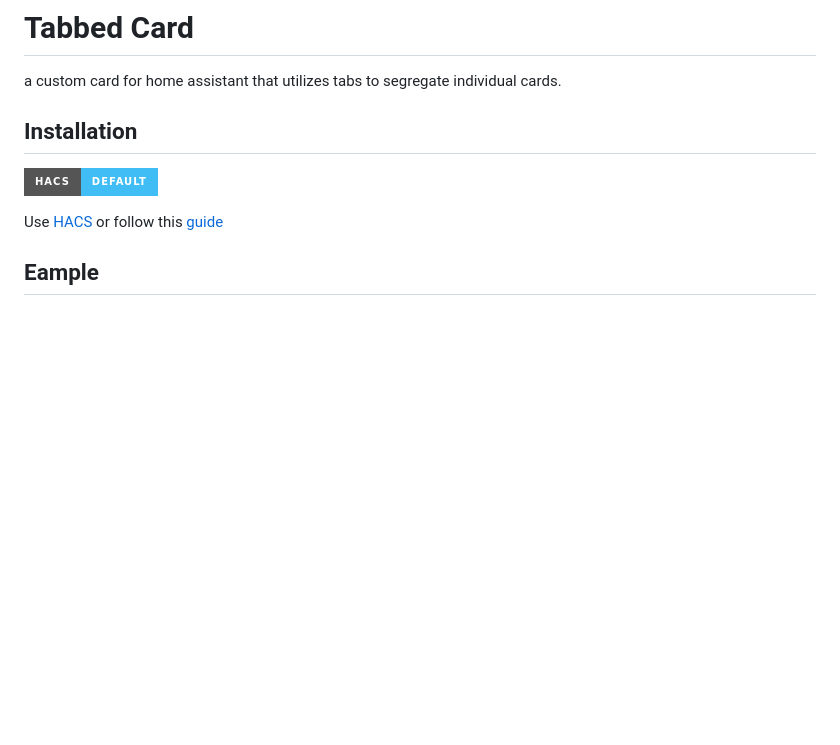
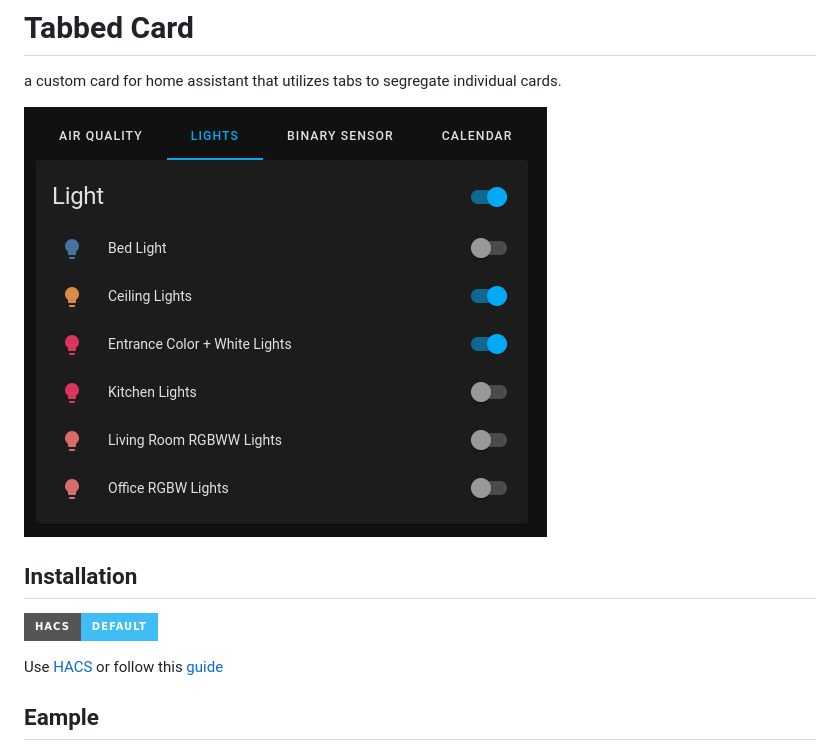
Before and after one commit to kinghat/tabbed-card, a Markdown page: README.md, the part around the change. Rendered like a GitHub page; pictures changed too: assets/tabs.png (added); badges without logos; blank space fills up the shorter version.

Commit message:
add image

```diff
--- a/README.md
+++ b/README.md
@@ -1,6 +1,8 @@
 # Tabbed Card
 
 a custom card for home assistant that utilizes tabs to segregate individual cards.
+
+![Tabbed Card](assets/tabs.png)
 
 ## Installation
 
```
